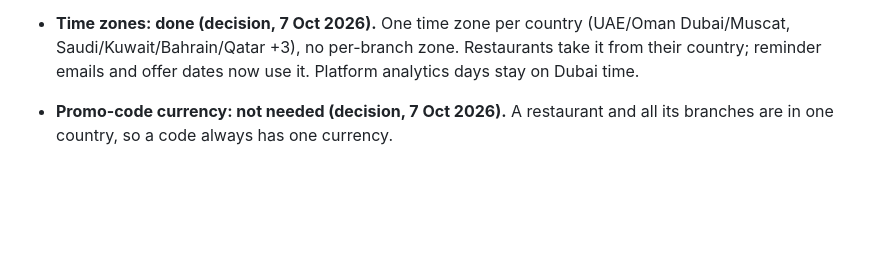
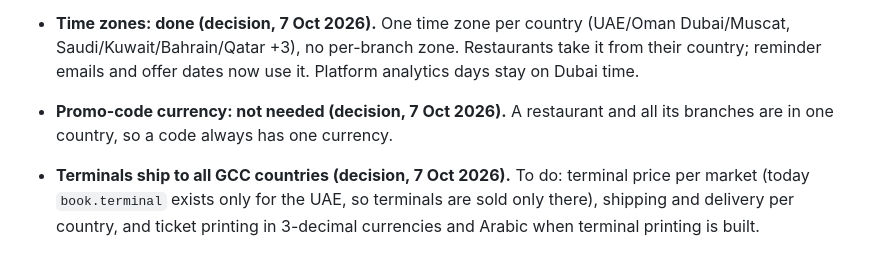
Before and after one commit to enamn/lumia-order-landing, a Markdown page: GCC_PROGRESS.md, the part around the change. Rendered like a GitHub page; blank space fills up the shorter version.

Commit message:
GCC progress: terminals ship to all GCC countries
Co-Authored-By: Claude Sonnet 5.5 <noreply@anthropic.com>

```diff
--- a/GCC_PROGRESS.md
+++ b/GCC_PROGRESS.md
@@ -27,3 +27,4 @@ Source: `~/Desktop/Lumia_Order_GCC_Implementation_Brief_for_Claude.md`. Built in
 - **Restaurant switcher: not needed (decision, 7 Oct 2026).** A brand in two countries uses two separate accounts, each with its own subscription.
 - **Time zones: done (decision, 7 Oct 2026).** One time zone per country (UAE/Oman Dubai/Muscat, Saudi/Kuwait/Bahrain/Qatar +3), no per-branch zone. Restaurants take it from their country; reminder emails and offer dates now use it. Platform analytics days stay on Dubai time.
 - **Promo-code currency: not needed (decision, 7 Oct 2026).** A restaurant and all its branches are in one country, so a code always has one currency.
+- **Terminals ship to all GCC countries (decision, 7 Oct 2026).** To do: terminal price per market (today `book.terminal` exists only for the UAE, so terminals are sold only there), shipping and delivery per country, and ticket printing in 3-decimal currencies and Arabic when terminal printing is built.
```
